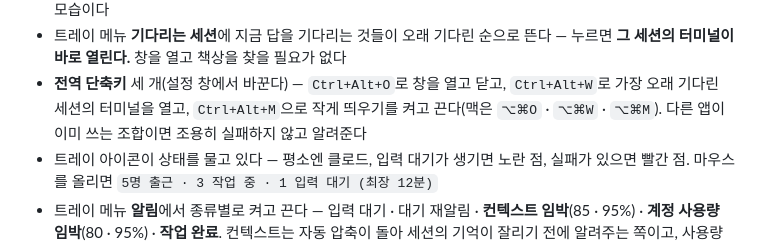
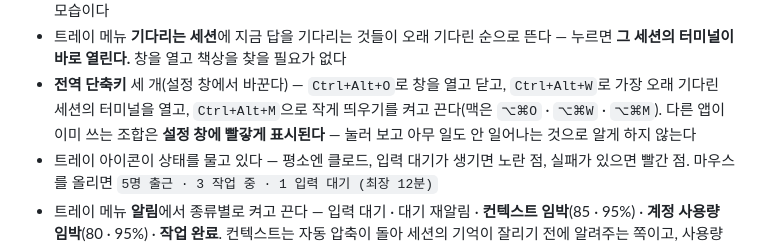
Before and after one commit to when630/claude-office, a Markdown page: README.ko.md, the part around the change. Rendered like a GitHub page.

Commit message:
docs: README에서 단축키 실패 알림 문구를 걷어낸다 (#141)

```diff
--- a/README.ko.md
+++ b/README.ko.md
@@ -167,7 +167,8 @@ xattr -cr "/Applications/Claude Office.app"
   누르면 **그 세션의 터미널이 바로 열린다.** 창을 열고 책상을 찾을 필요가 없다
 - **전역 단축키** 세 개(설정 창에서 바꾼다) — `Ctrl+Alt+O`로 창을 열고 닫고,
   `Ctrl+Alt+W`로 가장 오래 기다린 세션의 터미널을 열고, `Ctrl+Alt+M`으로 작게 띄우기를
-  켜고 끈다(맥은 `⌥⌘O` · `⌥⌘W` · `⌥⌘M`). 다른 앱이 이미 쓰는 조합이면 조용히 실패하지 않고 알려준다
+  켜고 끈다(맥은 `⌥⌘O` · `⌥⌘W` · `⌥⌘M`). 다른 앱이 이미 쓰는 조합은 **설정 창에 빨갛게
+  표시된다** — 눌러 보고 아무 일도 안 일어나는 것으로 알게 하지 않는다
 - 트레이 아이콘이 상태를 물고 있다 — 평소엔 클로드, 입력 대기가 생기면 노란 점, 실패가 있으면 빨간 점.
   마우스를 올리면 `5명 출근 · 3 작업 중 · 1 입력 대기 (최장 12분)`
 - 트레이 메뉴 **알림**에서 종류별로 켜고 끈다 — 입력 대기 · 대기 재알림 ·
```
Also changed, not shown: README.md (+2 -3 lines).
